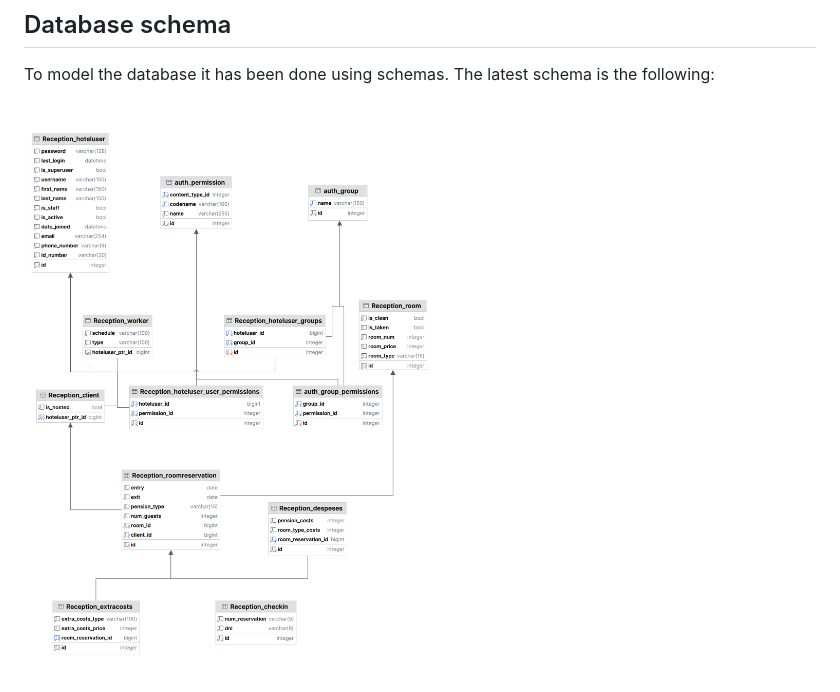
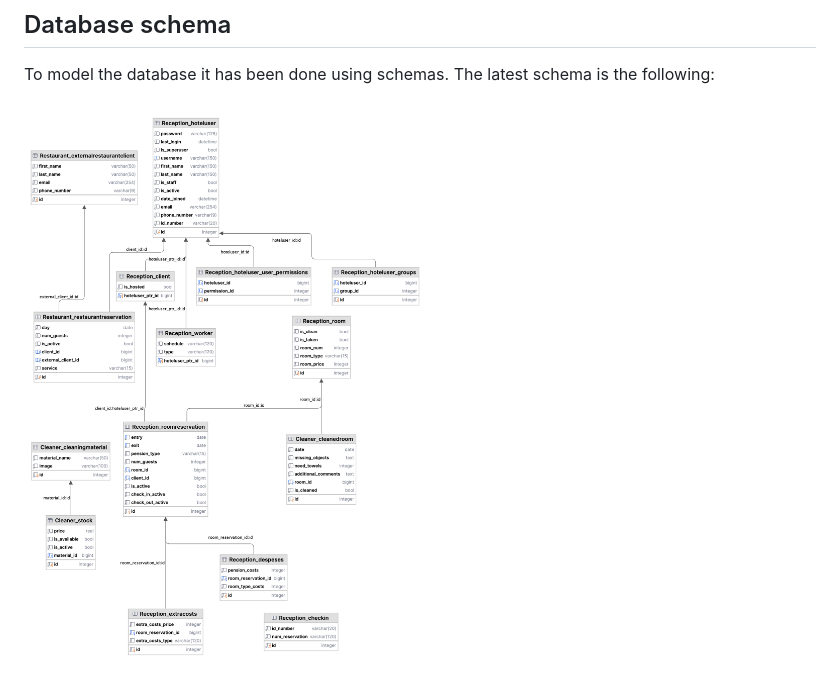
Before and after one commit to Computer-Engineering-UdL/JointProject, a Markdown page: documentation/readme.md, the part around the change. Drawn GitHub-style; pictures changed too: documentation/database_schema/database_schema_v3.png (added).

Commit message:
docs: update db schema

```diff
--- a/documentation/readme.md
+++ b/documentation/readme.md
@@ -21,4 +21,4 @@ In total this project has 3 sprints:
 
 To model the database it has been done using schemas. The latest schema is the following:
 
-![Database schema](./database_schema/database_schema_v2.png)
+![Database schema](./database_schema/database_schema_v3.png)
```
